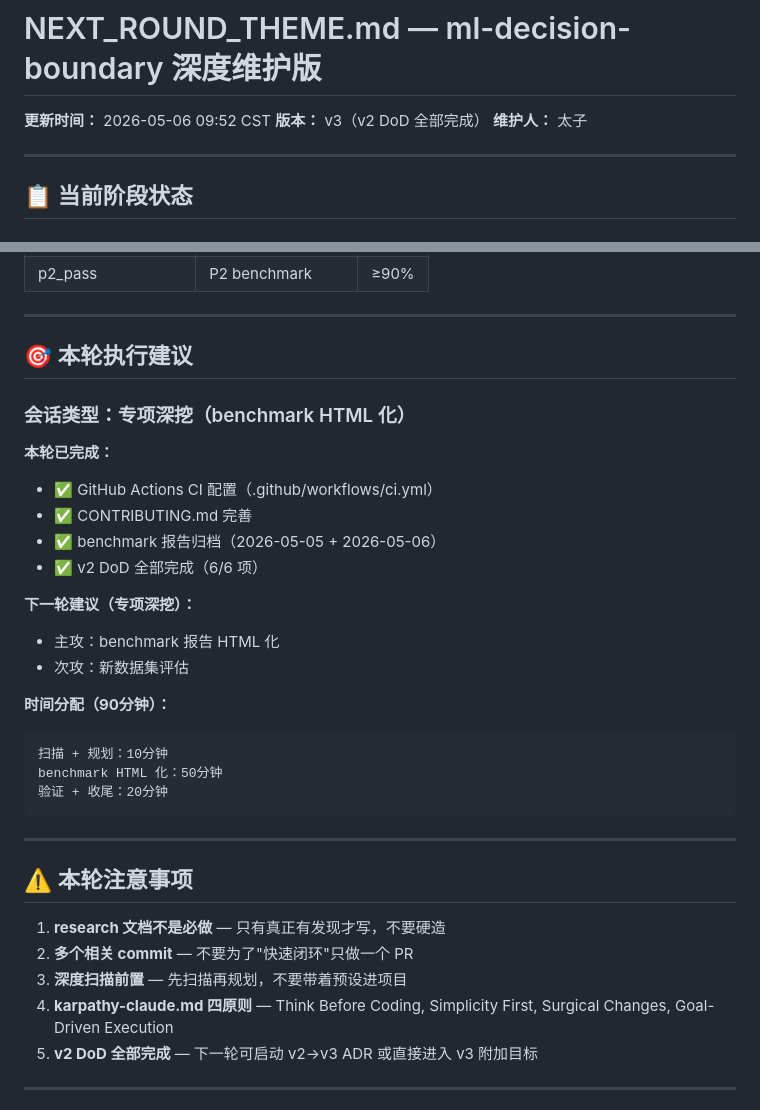
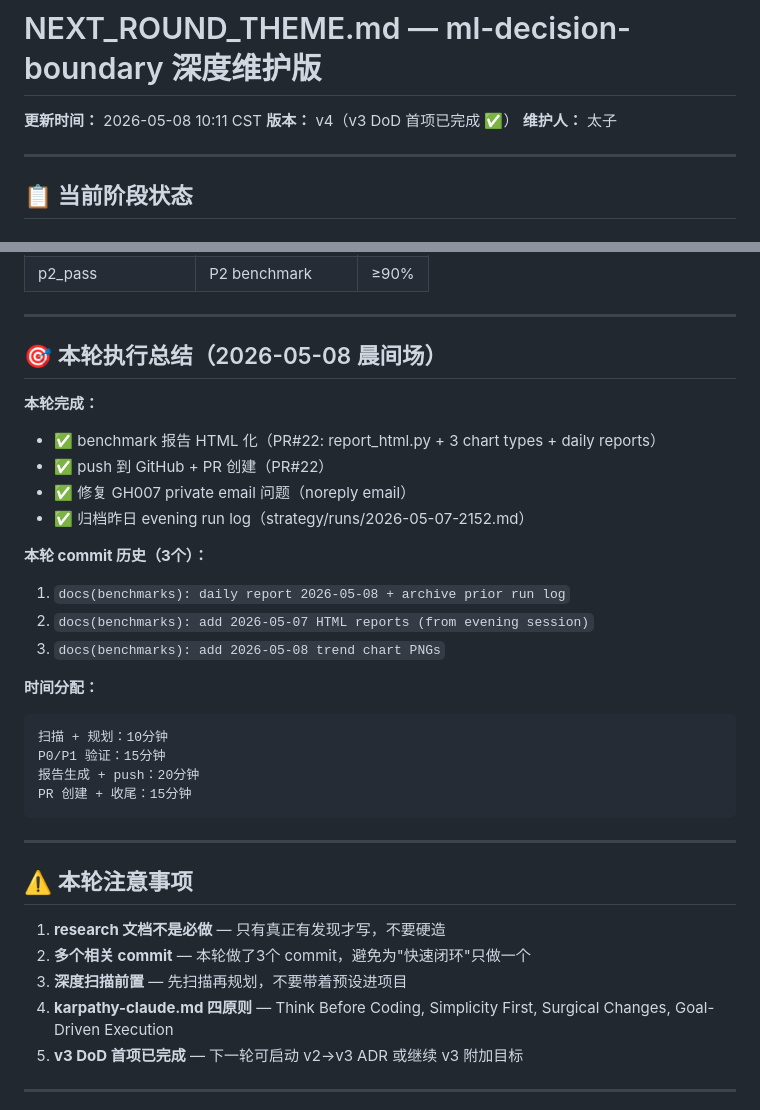
Before and after one commit to Jah-yee/ml-decision-boundary, a Markdown page: strategy/NEXT_ROUND_THEME.md, 2 parts joined by grey strips. GitHub-like rendering.

````diff
--- a/strategy/NEXT_ROUND_THEME.md
+++ b/strategy/NEXT_ROUND_THEME.md
@@ -1,7 +1,7 @@
 # NEXT_ROUND_THEME.md — ml-decision-boundary 深度维护版
 
-**更新时间：** 2026-05-06 09:52 CST
-**版本：** v3（v2 DoD 全部完成）
+**更新时间：** 2026-05-08 10:11 CST
+**版本：** v4（v3 DoD 首项已完成 ✅）
 **维护人：** 太子
 
 ---
@@ -94,25 +101,25 @@
 
 ---
 
-## 🎯 本轮执行建议
+## 🎯 本轮执行总结（2026-05-08 晨间场）
 
-### 会话类型：专项深挖（benchmark HTML 化）
+**本轮完成：**
+- ✅ benchmark 报告 HTML 化（PR#22: report_html.py + 3 chart types + daily reports）
+- ✅ push 到 GitHub + PR 创建（PR#22）
+- ✅ 修复 GH007 private email 问题（noreply email）
+- ✅ 归档昨日 evening run log（strategy/runs/2026-05-07-2152.md）
 
-**本轮已完成：**
-- ✅ GitHub Actions CI 配置（.github/workflows/ci.yml）
-- ✅ CONTRIBUTING.md 完善
-- ✅ benchmark 报告归档（2026-05-05 + 2026-05-06）
-- ✅ v2 DoD 全部完成（6/6 项）
+**本轮 commit 历史（3个）：**
+1. `docs(benchmarks): daily report 2026-05-08 + archive prior run log`
+2. `docs(benchmarks): add 2026-05-07 HTML reports (from evening session)`
+3. `docs(benchmarks): add 2026-05-08 trend chart PNGs`
 
-**下一轮建议（专项深挖）：**
-- 主攻：benchmark 报告 HTML 化
-- 次攻：新数据集评估
-
-**时间分配（90分钟）：**
+**时间分配：**
 ```
 扫描 + 规划：10分钟
-benchmark HTML 化：50分钟
-验证 + 收尾：20分钟
+P0/P1 验证：15分钟
+报告生成 + push：20分钟
+PR 创建 + 收尾：15分钟
 ```
 
 ---
@@ -120,10 +127,10 @@ benchmark HTML 化：50分钟
 ## ⚠️ 本轮注意事项
 
 1. **research 文档不是必做** — 只有真正有发现才写，不要硬造
-2. **多个相关 commit** — 不要为了"快速闭环"只做一个 PR
+2. **多个相关 commit** — 本轮做了3个 commit，避免为"快速闭环"只做一个
 3. **深度扫描前置** — 先扫描再规划，不要带着预设进项目
 4. **karpathy-claude.md 四原则** — Think Before Coding, Simplicity First, Surgical Changes, Goal-Driven Execution
-5. **v2 DoD 全部完成** — 下一轮可启动 v2→v3 ADR 或直接进入 v3 附加目标
+5. **v3 DoD 首项已完成** — 下一轮可启动 v2→v3 ADR 或继续 v3 附加目标
 
 ---
 
````
Also changed, not shown: other parts of strategy/NEXT_ROUND_THEME.md (+25 -18 lines).
